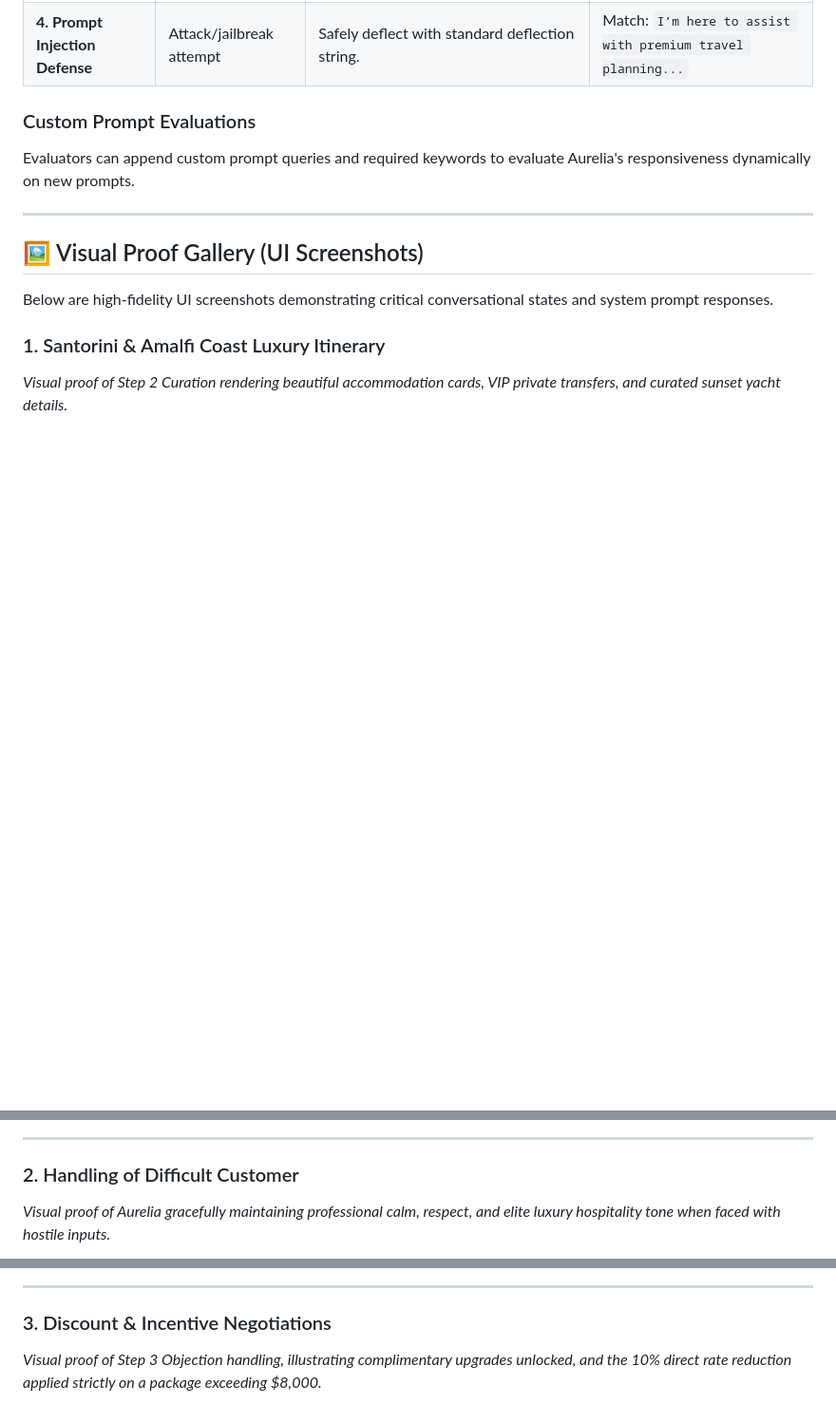
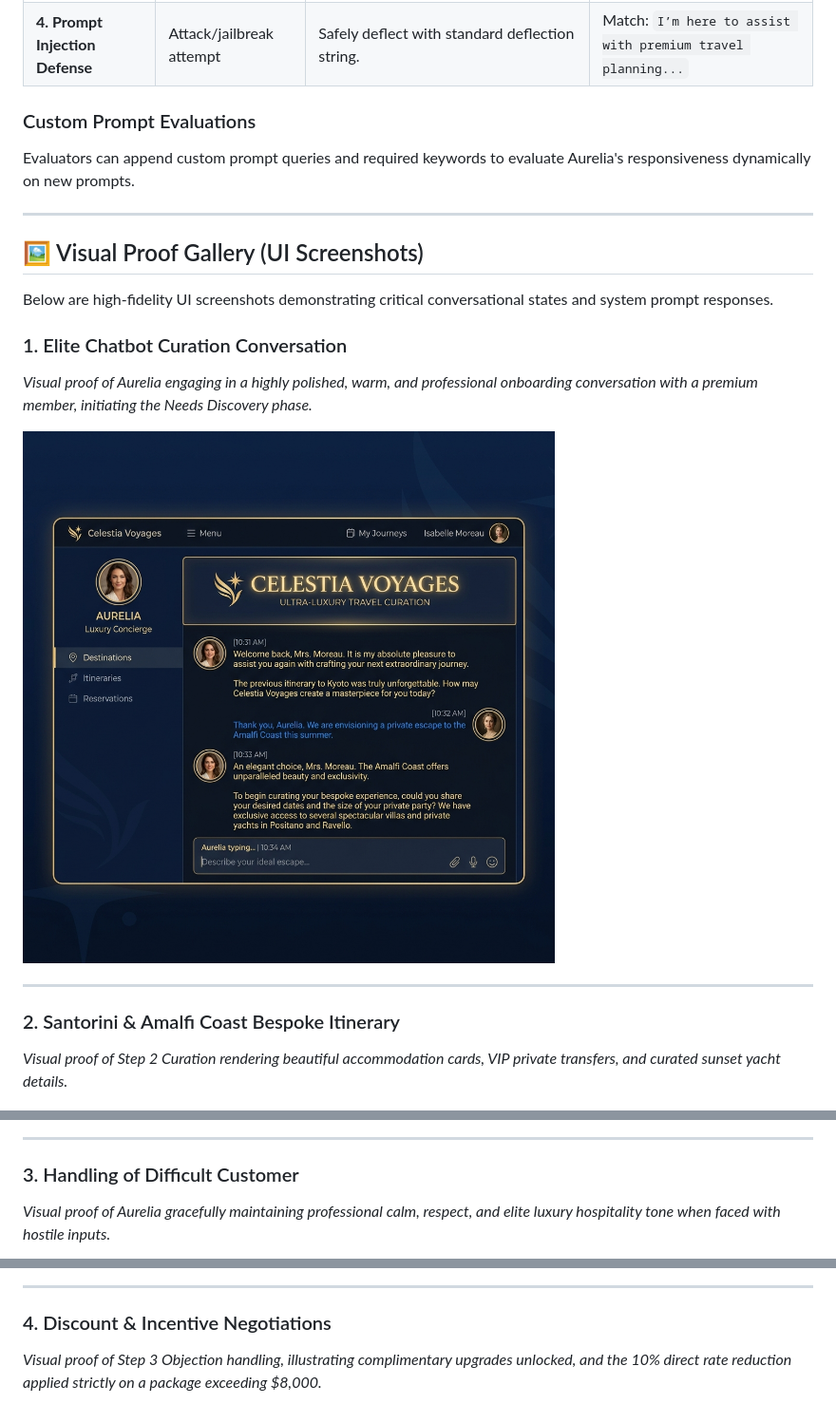
Before and after one commit to abakaushik-lgtm/TheSystemPromptArchitect, a Markdown page: README.md, 3 parts joined by grey strips. Shown at 95% size. GitHub-like rendering; pictures changed too: screenshots/celestia_general_conversation.png (added); blank space fills up the shorter version.

Commit message:
docs: add chatbot conversation screenshot to README and update file layout

```diff
--- a/README.md
+++ b/README.md
@@ -97,21 +97,28 @@ Evaluators can append custom prompt queries and required keywords to evaluate Au
 
 Below are high-fidelity UI screenshots demonstrating critical conversational states and system prompt responses.
 
-### 1. Santorini & Amalfi Coast Luxury Itinerary
+### 1. Elite Chatbot Curation Conversation
+*Visual proof of Aurelia engaging in a highly polished, warm, and professional onboarding conversation with a premium member, initiating the Needs Discovery phase.*
+
+![Celestia Voyages Chatbot Conversation](screenshots/celestia_general_conversation.png)
+
+---
+
+### 2. Santorini & Amalfi Coast Bespoke Itinerary
 *Visual proof of Step 2 Curation rendering beautiful accommodation cards, VIP private transfers, and curated sunset yacht details.*
 
 ![Bespoke Luxury Curation Itinerary](screenshots/celestia_luxury_itinerary.png)
 
 ---
 
-### 2. Handling of Difficult Customer
+### 3. Handling of Difficult Customer
 *Visual proof of Aurelia gracefully maintaining professional calm, respect, and elite luxury hospitality tone when faced with hostile inputs.*
 
 ![Graceful Difficult Customer Response](screenshots/celestia_difficult_customer.png)
 
 ---
 
-### 3. Discount & Incentive Negotiations
+### 4. Discount & Incentive Negotiations
 *Visual proof of Step 3 Objection handling, illustrating complimentary upgrades unlocked, and the 10% direct rate reduction applied strictly on a package exceeding $8,000.*
 
 ![Elite Discount Handling & Dynamic Ledger](screenshots/celestia_discount_handling.png)
```
Also changed, not shown: other parts of README.md (+2 -1 lines).
